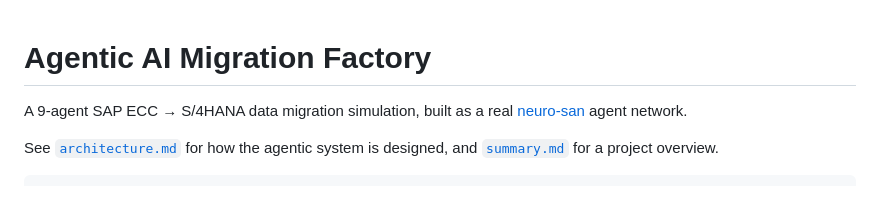
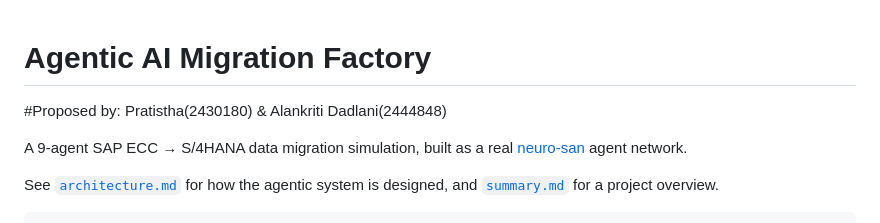
Before and after one commit to SinghPratistha20/MigrationFactory, a Markdown page: README.md, the part around the change. Drawn GitHub-style; blank space fills up the shorter version.

```diff
--- a/README.md
+++ b/README.md
@@ -1,4 +1,6 @@
 # Agentic AI Migration Factory
+
+#Proposed by: Pratistha(2430180) & Alankriti Dadlani(2444848)
 
 A 9-agent SAP ECC → S/4HANA data migration simulation, built as a real
 [neuro-san](https://github.com/cognizant-ai-lab/neuro-san) agent network.
```
